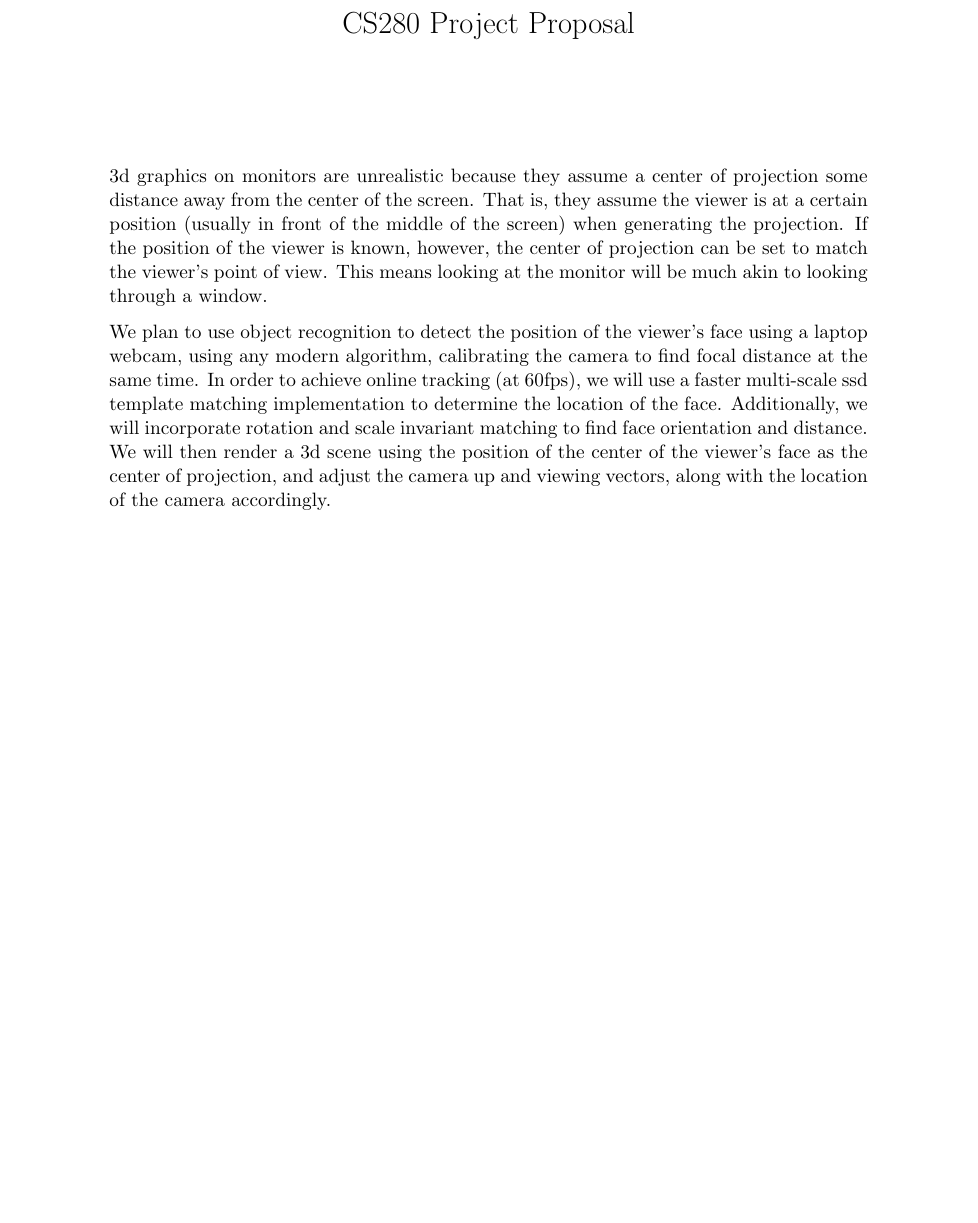
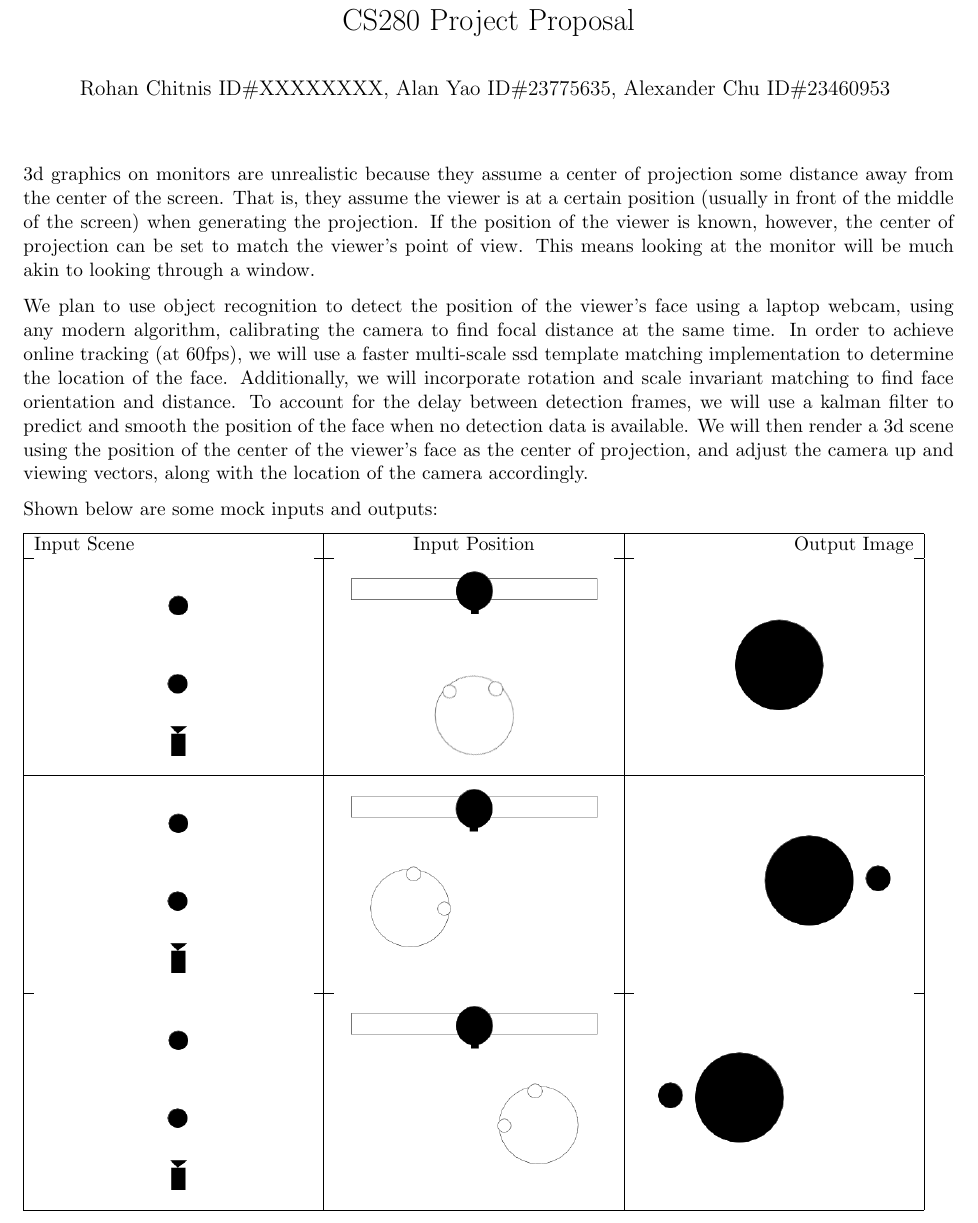
Before and after one commit to alancyao/dynamic-viewing, a LaTeX document (proj_proposal.tex): part of the page, cut so that both start at the same text, the shorter picture padded with empty space. Compiled offline with pdfLaTeX.

Commit message:
add images to proposal

```diff
--- a/proj_proposal.tex
+++ b/proj_proposal.tex
@@ -1,5 +1,7 @@
 \documentclass[11pt]{article}
-\usepackage{amsmath, textcomp, amssymb, geometry, graphicx, parskip, algpseudocode, listings}
+\usepackage{amsmath, textcomp, amssymb, graphicx, parskip, listings}
+\usepackage[margin=0.6in]{geometry}
 
-\title{CS280 Project Proposal}
+\title{\vspace{-8ex} CS280 Project Proposal}
+\author{Rohan Chitnis ID\#XXXXXXXX, Alan Yao ID\#23775635, Alexander Chu ID\#23460953 \vspace{-8ex}}
 \date{}
@@ -9,5 +10,31 @@
 \maketitle
 3d graphics on monitors are unrealistic because they assume a center of projection some distance away from the center of the screen. That is, they assume the viewer is at a certain position (usually in front of the middle of the screen) when generating the projection. If the position of the viewer is known, however, the center of projection can be set to match the viewer's point of view. This means looking at the monitor will be much akin to looking through a window.
 
-We plan to use object recognition to detect the position of the viewer's face using a laptop webcam, using any modern algorithm, calibrating the camera to find focal distance at the same time. In order to achieve online tracking (at 60fps), we will use a faster multi-scale ssd template matching implementation to determine the location of the face. Additionally, we will incorporate rotation and scale invariant matching to find face orientation and distance. We will then render a 3d scene using the position of the center of the viewer's face as the center of projection, and adjust the camera up and viewing vectors, along with the location of the camera accordingly.
+We plan to use object recognition to detect the position of the viewer's face using a laptop webcam, using any modern algorithm, calibrating the camera to find focal distance at the same time. In order to achieve online tracking (at 60fps), we will use a faster multi-scale ssd template matching implementation to determine the location of the face. Additionally, we will incorporate rotation and scale invariant matching to find face orientation and distance. To account for the delay between detection frames, we will use a kalman filter to predict and smooth the position of the face when no detection data is available. We will then render a 3d scene using the position of the center of the viewer's face as the center of projection, and adjust the camera up and viewing vectors, along with the location of the camera accordingly.
+
+Shown below are some mock inputs and outputs:
+
+\begin{tabular}[pos]{| l | c | r |}
+\hline
+Input Scene & Input Position & Output Image
+\\ \hline
+\includegraphics[width=0.30\textwidth]{./img/input_scene1.png}
+&
+\includegraphics[width=0.30\textwidth]{./img/input_position1.png}
+&
+\includegraphics[width=0.30\textwidth]{./img/output1.png}
+\\ \hline
+\includegraphics[width=0.30\textwidth]{./img/input_scene2.png}
+&
+\includegraphics[width=0.30\textwidth]{./img/input_position2.png}
+&
+\includegraphics[width=0.30\textwidth]{./img/output2.png}
+\\ \hline
+\includegraphics[width=0.30\textwidth]{./img/input_scene3.png}
+&
+\includegraphics[width=0.30\textwidth]{./img/input_position3.png}
+&
+\includegraphics[width=0.30\textwidth]{./img/output3.png}
+\\ \hline
+\end{tabular}
 \end{document}
```
Also changed, not shown: img/input_position1.png (added), img/input_position2.png (added), img/input_position3.png (added), img/input_scene1.png (added), img/input_scene2.png (added), img/input_scene3.png (added), img/output1.png (added), img/output2.png (added), img/output3.png (added), proj_proposal.tex (1 more changed lines).
